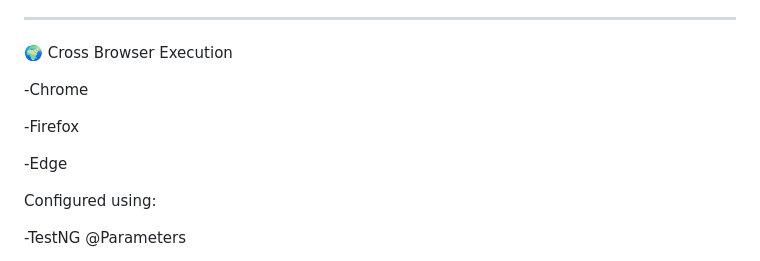
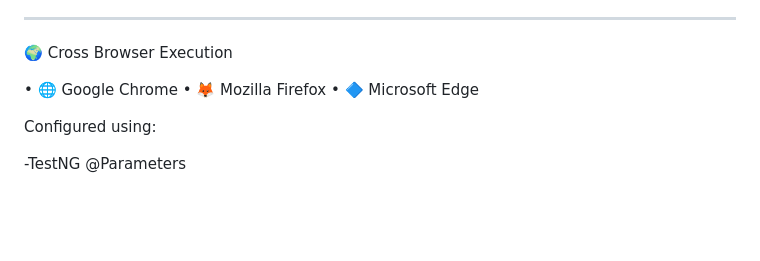
Before and after one commit to PoojaPatil769/JavaByKiran_Website_Selenium_Java_POM_DDT_Internship_Project, a Markdown page: README.md, the part around the change. GitHub-like rendering; blank space fills up the shorter version.

```diff
--- a/README.md
+++ b/README.md
@@ -29,11 +29,9 @@ JavaByKiran / TheKiranAcademy Web Application
 ___
 🌍 Cross Browser Execution
 
- -Chrome
-
--Firefox
-
--Edge
+• 🌐 Google Chrome
+• 🦊 Mozilla Firefox
+• 🔷 Microsoft Edge
 
 Configured using:
 
```
